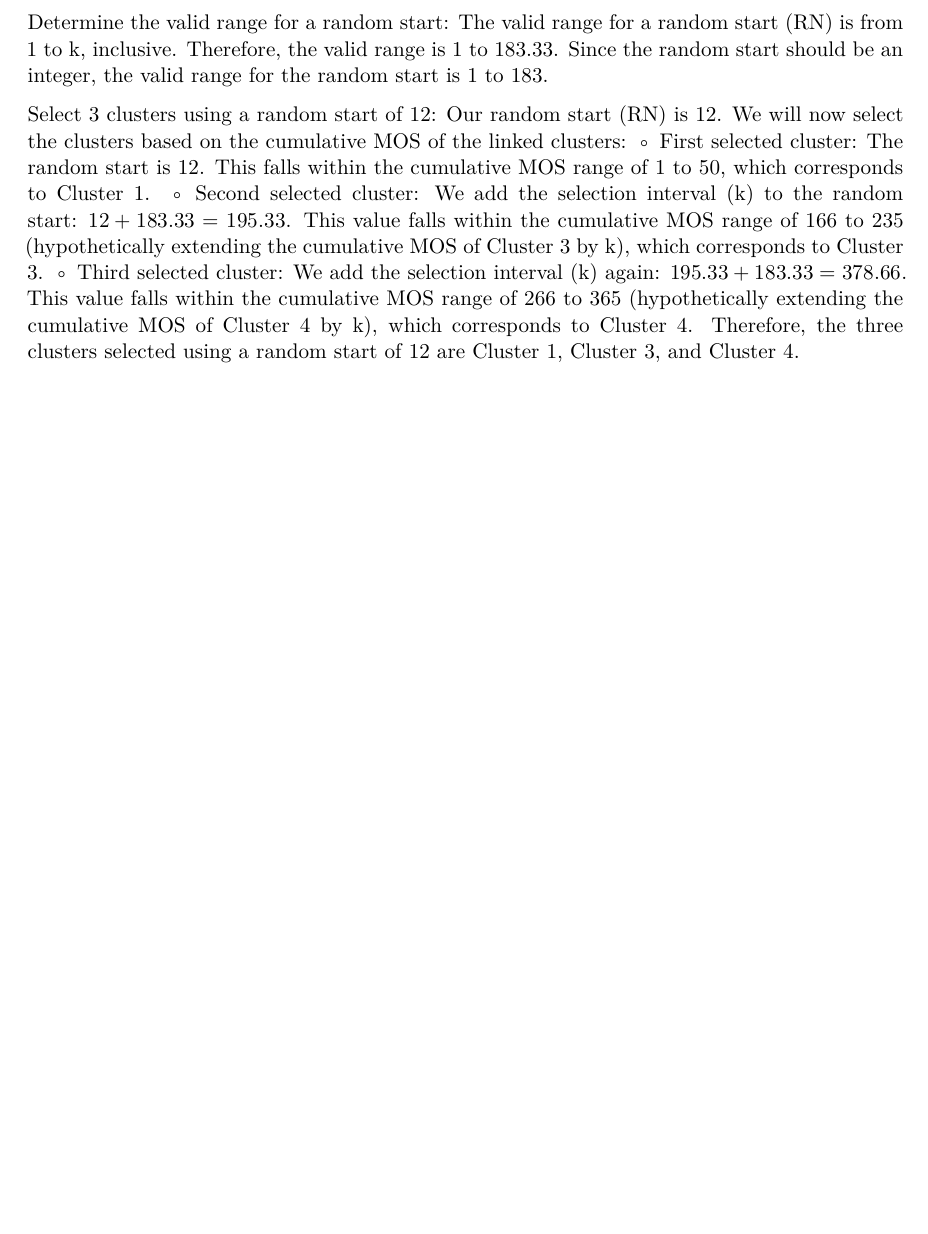
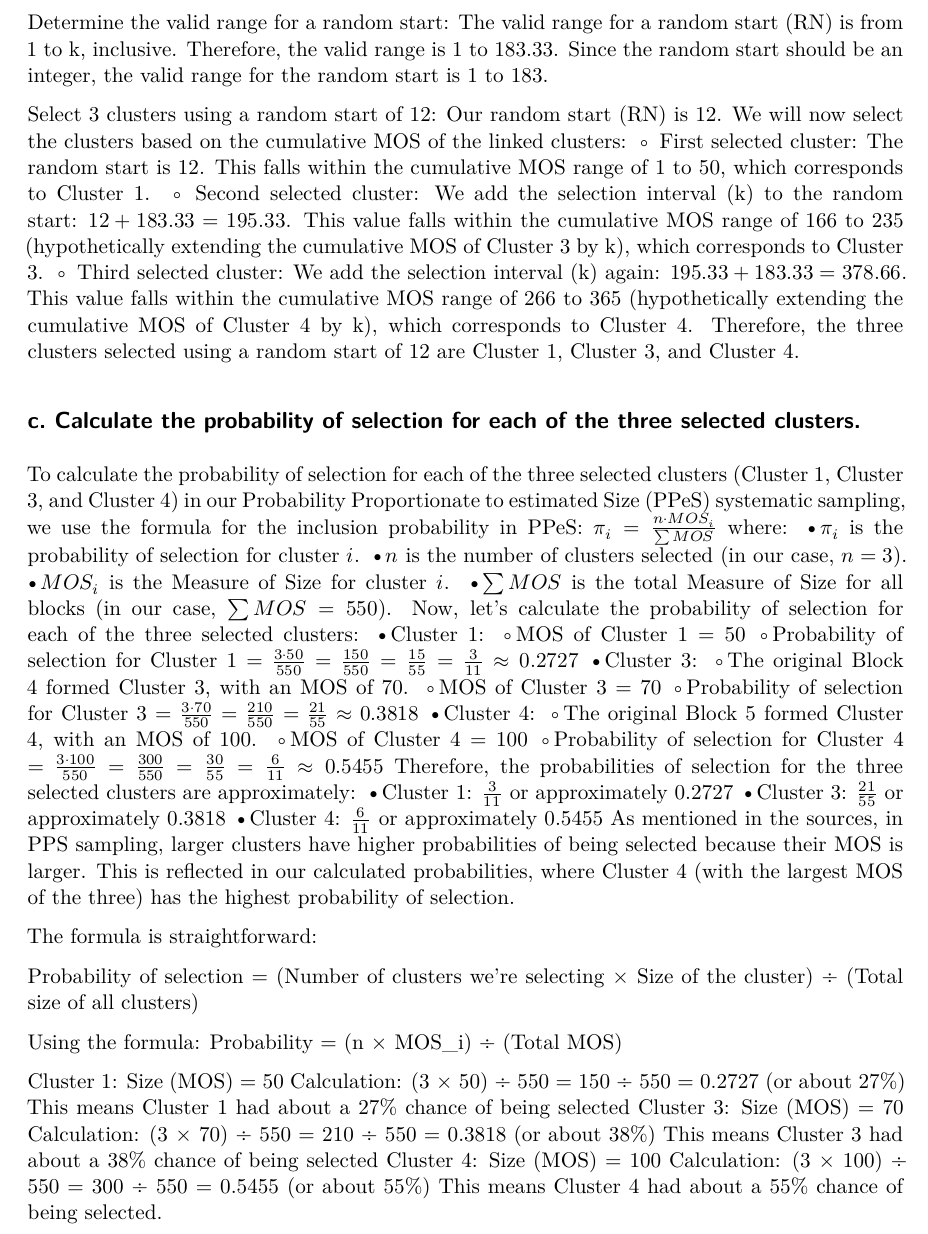
Before and after one commit to namo507/SURV-625, a Quarto document (Midsemsamplepaper.qmd): part of page 2 of 2, cut so that both start at the same text, the shorter picture padded with empty space. Rendered offline with R 4.5, knitr and Pandoc in place of Quarto, then LaTeX, with nearby package versions.

Commit message:
till c part done

```diff
--- a/Midsemsamplepaper.qmd
+++ b/Midsemsamplepaper.qmd
@@ -81,3 +81,53 @@ Second selected cluster: We add the selection interval (k) to the random start:
 ◦
 Third selected cluster: We add the selection interval (k) again: $195.33 + 183.33 = 378.66$. This value falls within the cumulative MOS range of 266 to 365 (hypothetically extending the cumulative MOS of Cluster 4 by k), which corresponds to Cluster 4.
 Therefore, the three clusters selected using a random start of 12 are Cluster 1, Cluster 3, and Cluster 4.
+
+
+## c. Calculate the probability of selection for each of the three selected clusters.
+
+
+
+To calculate the probability of selection for each of the three selected clusters (Cluster 1, Cluster 3, and Cluster 4) in our Probability Proportionate to estimated Size (PPeS) systematic sampling, we use the formula for the inclusion probability in PPeS:
+$\pi_i = \frac{n \cdot MOS_i}{\sum MOS}$
+where:
+•$\pi_i$ is the probability of selection for cluster $i$.
+•$n$ is the number of clusters selected (in our case, $n = 3$).
+•$MOS_i$ is the Measure of Size for cluster $i$.
+•$\sum MOS$ is the total Measure of Size for all blocks (in our case, $\sum MOS = 550$).
+Now, let's calculate the probability of selection for each of the three selected clusters:
+•Cluster 1:
+◦MOS of Cluster 1 = 50
+◦Probability of selection for Cluster 1 = $\frac{3 \cdot 50}{550} = \frac{150}{550} = \frac{15}{55} = \frac{3}{11} \approx 0.2727$
+•Cluster 3:
+◦The original Block 4 formed Cluster 3, with an MOS of 70.
+◦MOS of Cluster 3 = 70
+◦Probability of selection for Cluster 3 = $\frac{3 \cdot 70}{550} = \frac{210}{550} = \frac{21}{55} \approx 0.3818$
+•Cluster 4:
+◦The original Block 5 formed Cluster 4, with an MOS of 100.
+◦MOS of Cluster 4 = 100
+◦Probability of selection for Cluster 4 = $\frac{3 \cdot 100}{550} = \frac{300}{550} = \frac{30}{55} = \frac{6}{11} \approx 0.5455$
+Therefore, the probabilities of selection for the three selected clusters are approximately:
+•Cluster 1: $\frac{3}{11}$ or approximately 0.2727
+•Cluster 3: $\frac{21}{55}$ or approximately 0.3818
+•Cluster 4: $\frac{6}{11}$ or approximately 0.5455
+As mentioned in the sources, in PPS sampling, larger clusters have higher probabilities of being selected because their MOS is larger. This is reflected in our calculated probabilities, where Cluster 4 (with the largest MOS of the three) has the highest probability of selection.
+
+The formula is straightforward:
+
+Probability of selection = (Number of clusters we're selecting × Size of the cluster) ÷ (Total size of all clusters)
+
+Using the formula: Probability = (n × MOS_i) ÷ (Total MOS)
+
+
+Cluster 1:
+Size (MOS) = 50
+Calculation: (3 × 50) ÷ 550 = 150 ÷ 550 = 0.2727 (or about 27%)
+This means Cluster 1 had about a 27% chance of being selected
+Cluster 3:
+Size (MOS) = 70
+Calculation: (3 × 70) ÷ 550 = 210 ÷ 550 = 0.3818 (or about 38%)
+This means Cluster 3 had about a 38% chance of being selected
+Cluster 4:
+Size (MOS) = 100
+Calculation: (3 × 100) ÷ 550 = 300 ÷ 550 = 0.5455 (or about 55%)
+This means Cluster 4 had about a 55% chance of being selected.
```
